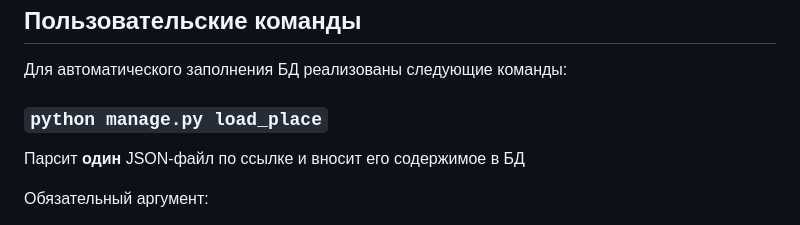
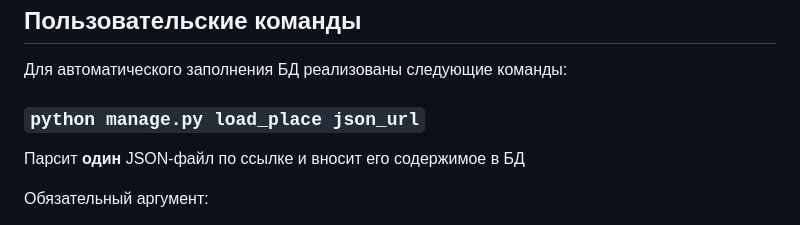
Before and after one commit to Harpins/afisha, a Markdown page: README.md, the part around the change. GitHub-like rendering.

```diff
--- a/README.md
+++ b/README.md
@@ -47,7 +47,7 @@
 
 Для автоматического заполнения БД реализованы следующие команды:
 
-### `python manage.py load_place`
+### `python manage.py load_place json_url`
 Парсит **один** JSON-файл по ссылке и вносит его содержимое в БД
 
 Обязательный аргумент:
```
